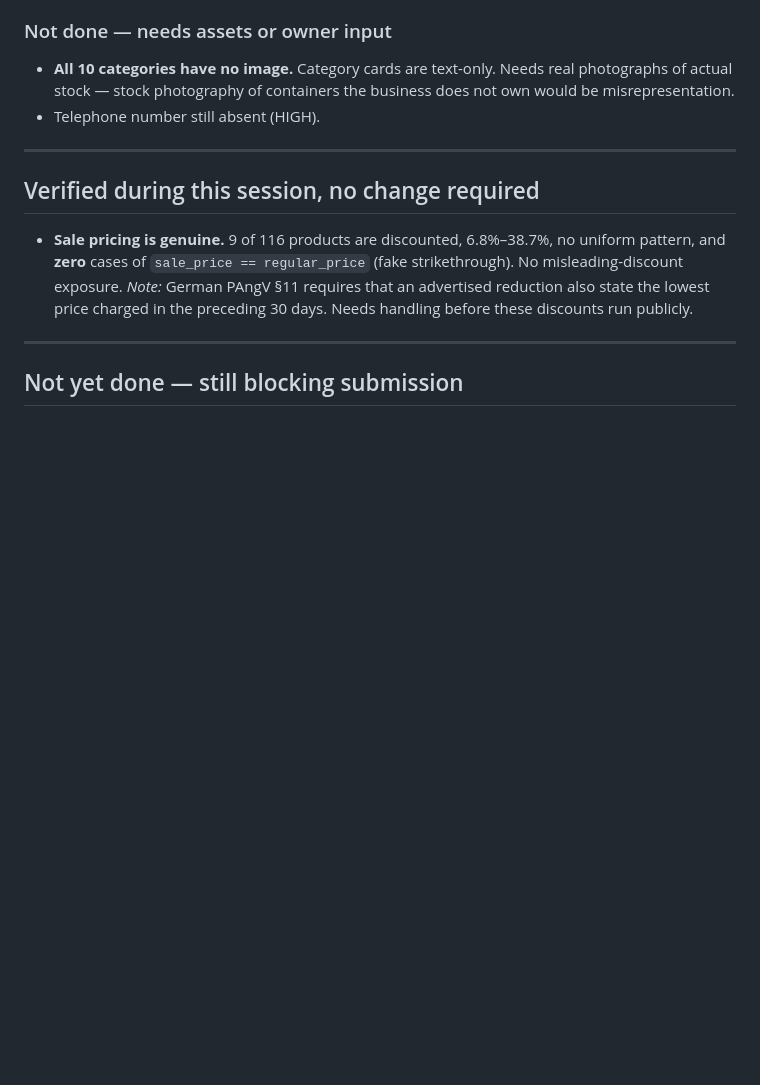
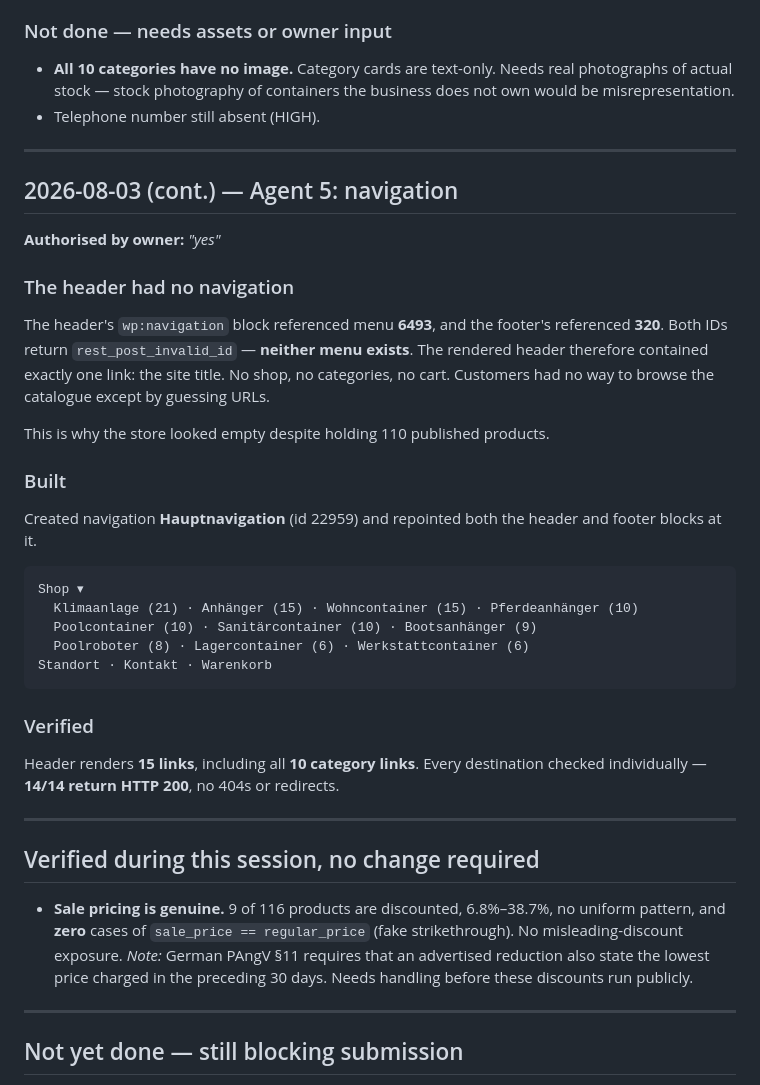
Before and after one commit to hillkandil-oss/me, a Markdown page: projects/omarscontainers/CHANGE-LOG.md, the part around the change. Drawn GitHub-style; blank space fills up the shorter version.

Commit message:
build: create header navigation - both menus were broken references (Agent 5)
The header's navigation block referenced menu 6493 and the footer's referenced
320. Both return rest_post_invalid_id - neither menu exists. The rendered header
contained a single link, the site title. No shop link, no categories, no cart,
so customers had no route into the catalogue except guessing URLs. This is why
the store presented as empty despite holding 110 published products.

Created Hauptnavigation with a Shop submenu carrying all ten product categories
plus Standort, Kontakt and Warenkorb, and repointed both the header and footer
navigation blocks at it.

Verified after a cache purge: the header renders 15 links including all ten
category links, and every destination was checked individually - 14 of 14 return
HTTP 200 with no 404s or redirects.

Co-Authored-By: Claude Opus 5 <noreply@anthropic.com>
Claude-Session: https://claude.ai/code/session_01GEYKpG9i6Nz6t4Rwo9Hjy8

````diff
--- a/projects/omarscontainers/CHANGE-LOG.md
+++ b/projects/omarscontainers/CHANGE-LOG.md
@@ -371,6 +371,39 @@ Still **0 blocking findings**. Remaining: 3 HIGH, 2 MEDIUM.
 
 ---
 
+## 2026-08-03 (cont.) — Agent 5: navigation
+
+**Authorised by owner:** *"yes"*
+
+### The header had no navigation
+
+The header's `wp:navigation` block referenced menu **6493**, and the footer's referenced
+**320**. Both IDs return `rest_post_invalid_id` — **neither menu exists**. The rendered
+header therefore contained exactly one link: the site title. No shop, no categories, no
+cart. Customers had no way to browse the catalogue except by guessing URLs.
+
+This is why the store looked empty despite holding 110 published products.
+
+### Built
+
+Created navigation **Hauptnavigation** (id 22959) and repointed both the header and footer
+blocks at it.
+
+```
+Shop ▾
+  Klimaanlage (21) · Anhänger (15) · Wohncontainer (15) · Pferdeanhänger (10)
+  Poolcontainer (10) · Sanitärcontainer (10) · Bootsanhänger (9)
+  Poolroboter (8) · Lagercontainer (6) · Werkstattcontainer (6)
+Standort · Kontakt · Warenkorb
+```
+
+### Verified
+
+Header renders **15 links**, including all **10 category links**. Every destination checked
+individually — **14/14 return HTTP 200**, no 404s or redirects.
+
+---
+
 ## Verified during this session, no change required
 
 - **Sale pricing is genuine.** 9 of 116 products are discounted, 6.8%–38.7%, no uniform
````
